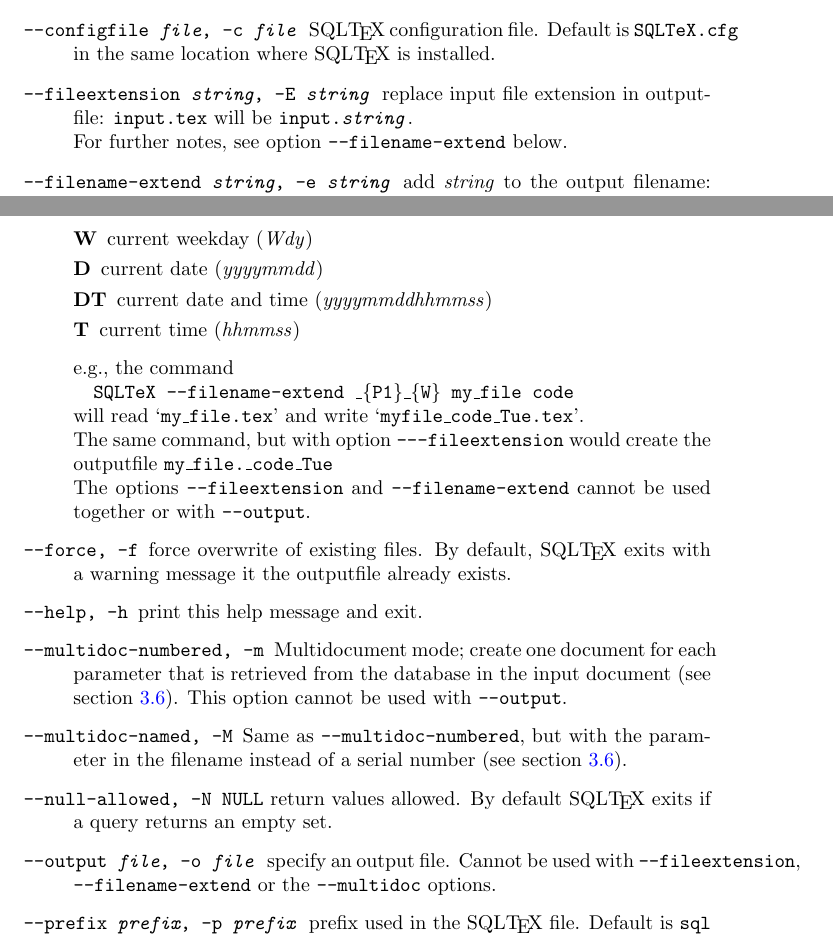
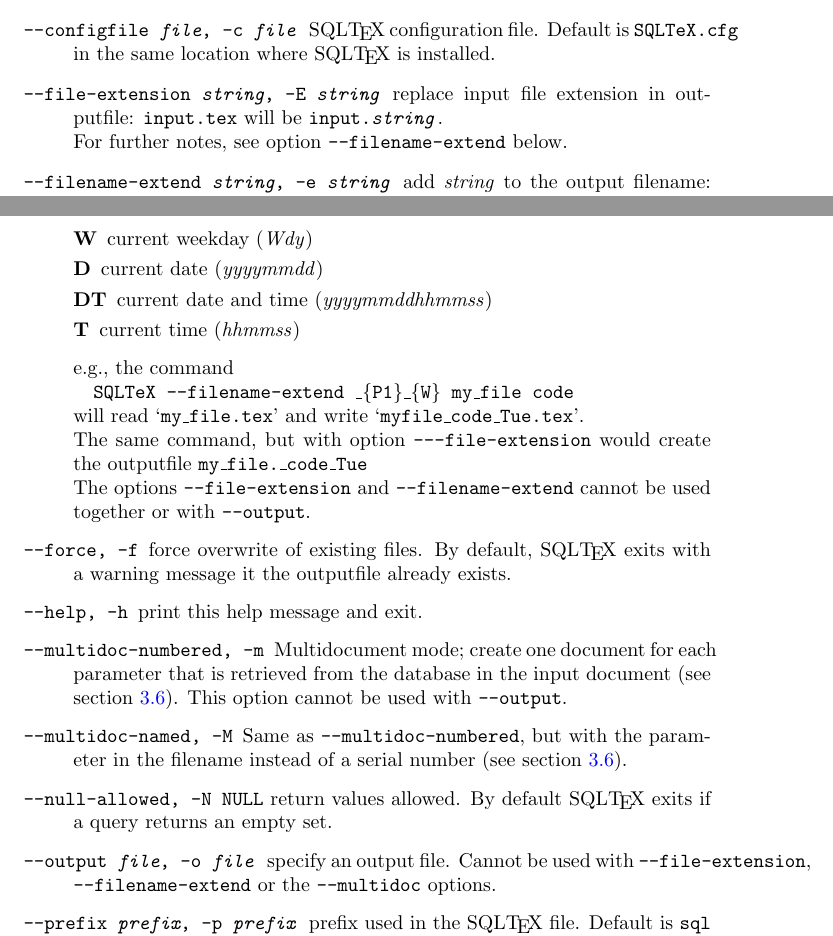
Before and after one commit to oveas/sqltex, a LaTeX document (documentation/SQLTeX.tex): two parts of pages 13 and 14 of 18, joined at a grey line, cut so that both start at the same text. Compiled offline with pdfLaTeX.

Commit message:
Renamed option --fileextension to --file-extension... just coz it looks better ;)

```diff
--- a/documentation/SQLTeX.tex
+++ b/documentation/SQLTeX.tex
@@ -600,7 +600,7 @@
 \item[\texttt{--configfile \textit{file}, -c \textit{file}}] SQL\TeX\ configuration file. Default is \texttt{SQLTeX.cfg}
 in the same location where SQL\TeX\ is installed.
 
-\item[\texttt{--fileextension \textit{string}, -E \textit{string}}] replace input file extension in outputfile:
+\item[\texttt{--file-extension \textit{string}, -E \textit{string}}] replace input file extension in outputfile:
 \texttt{input.tex} will be \texttt{input.\textit{string}}. \\
 For further notes, see option \texttt{--filename-extend} below.
 
@@ -619,8 +619,8 @@
 e.g., the command\\
 \hspace*{1em}\texttt{SQLTeX --filename-extend \_\{P1\}\_\{W\} my\_file code}\\
 will read `\texttt{my\_file.tex}' and write `\texttt{myfile\_code\_Tue.tex}'.\\
-The same command, but with option \texttt{---fileextension} would create the outputfile \texttt{my\_file.\_code\_Tue}\\
-The options \texttt{--fileextension} and \texttt{--filename-extend} cannot be used together or with \texttt{--output}.
+The same command, but with option \texttt{---file-extension} would create the outputfile \texttt{my\_file.\_code\_Tue}\\
+The options \texttt{--file-extension} and \texttt{--filename-extend} cannot be used together or with \texttt{--output}.
 
 \item[\texttt{--force, -f}] force overwrite of existing files. By default, SQL\TeX\ exits with a
 warning message it the outputfile already exists.
@@ -635,7 +635,7 @@
 \item[\texttt{--null-allowed, -N}] \texttt{NULL} return values allowed. By default SQL\TeX\ exits if a
 query returns an empty set.
 
-\item[\texttt{--output \textit{file}, -o \textit{file}}] specify an output file. Cannot be used with \texttt{--fileextension},
+\item[\texttt{--output \textit{file}, -o \textit{file}}] specify an output file. Cannot be used with \texttt{--file-extension},
 \texttt{--filename-extend} or the  \texttt{--multidoc} options.
 
 \item[\texttt{--prefix \textit{prefix}, -p \textit{prefix}}] prefix used in the SQL\TeX\ file. Default is \texttt{sql} (see also section~\ref{config}
```
Also changed, not shown: 1 other file.
